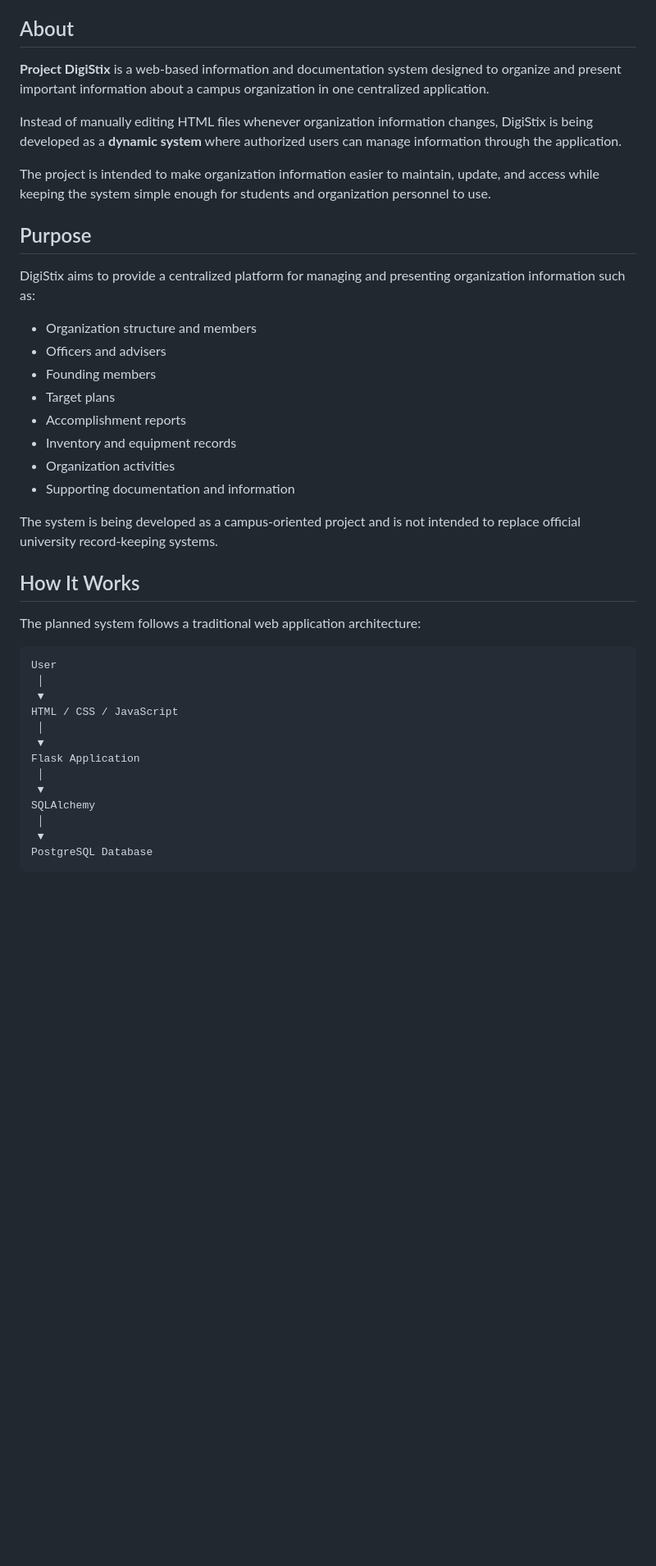
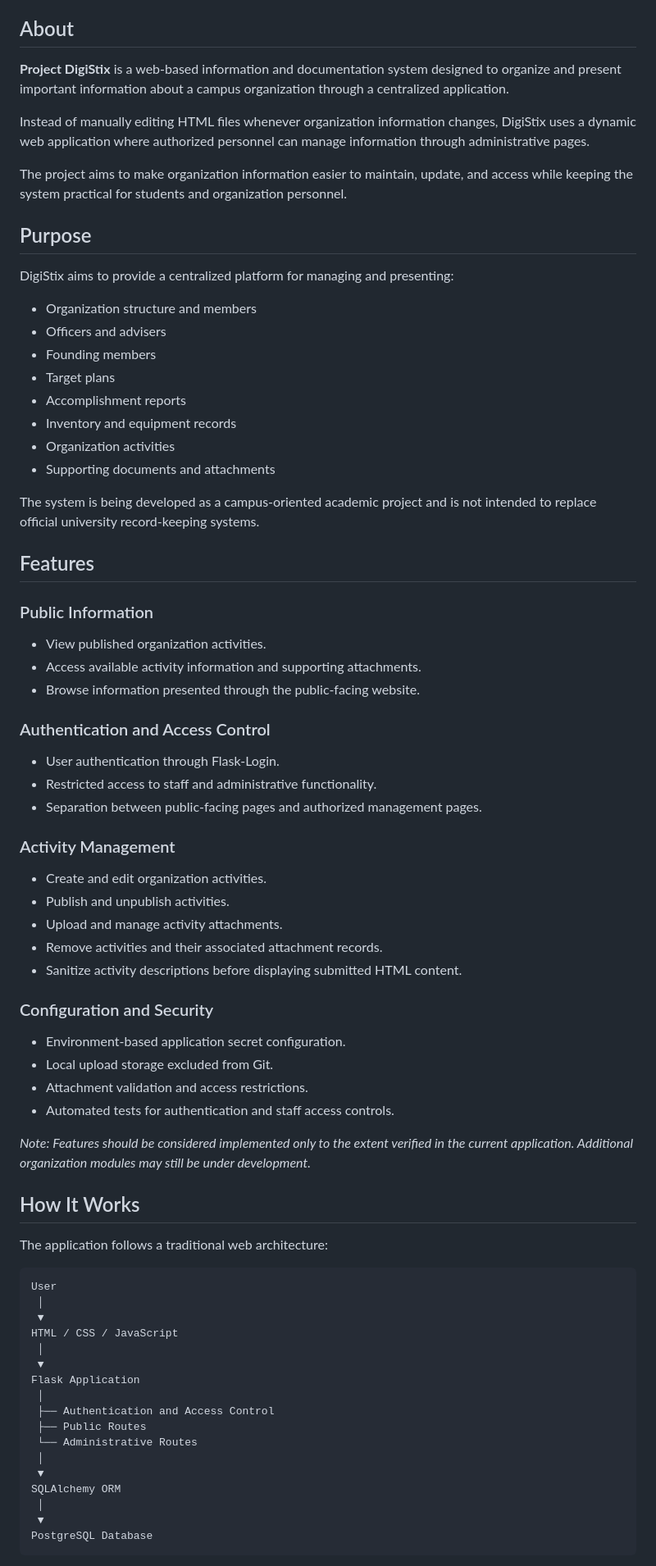
Before and after one commit to chessTica542319/Project-DigiStix, a Markdown page: README.md, the part around one of its changes. Shown at 82% size. Rendered like a GitHub page; blank space fills up the shorter version.

````diff
--- a/README.md
+++ b/README.md
@@ -4,15 +4,15 @@
 
 ## About
 
-**Project DigiStix** is a web-based information and documentation system designed to organize and present important information about a campus organization in one centralized application.
+**Project DigiStix** is a web-based information and documentation system designed to organize and present important information about a campus organization through a centralized application.
 
-Instead of manually editing HTML files whenever organization information changes, DigiStix is being developed as a **dynamic system** where authorized users can manage information through the application.
+Instead of manually editing HTML files whenever organization information changes, DigiStix uses a dynamic web application where authorized personnel can manage information through administrative pages.
 
-The project is intended to make organization information easier to maintain, update, and access while keeping the system simple enough for students and organization personnel to use.
+The project aims to make organization information easier to maintain, update, and access while keeping the system practical for students and organization personnel.
 
 ## Purpose
 
-DigiStix aims to provide a centralized platform for managing and presenting organization information such as:
+DigiStix aims to provide a centralized platform for managing and presenting:
 
 * Organization structure and members
 * Officers and advisers
@@ -21,13 +21,44 @@ DigiStix aims to provide a centralized platform for managing and presenting orga
 * Accomplishment reports
 * Inventory and equipment records
 * Organization activities
-* Supporting documentation and information
+* Supporting documents and attachments
 
-The system is being developed as a campus-oriented project and is not intended to replace official university record-keeping systems.
+The system is being developed as a campus-oriented academic project and is not intended to replace official university record-keeping systems.
+
+## Features
+
+### Public Information
+
+* View published organization activities.
+* Access available activity information and supporting attachments.
+* Browse information presented through the public-facing website.
+
+### Authentication and Access Control
+
+* User authentication through Flask-Login.
+* Restricted access to staff and administrative functionality.
+* Separation between public-facing pages and authorized management pages.
+
+### Activity Management
+
+* Create and edit organization activities.
+* Publish and unpublish activities.
+* Upload and manage activity attachments.
+* Remove activities and their associated attachment records.
+* Sanitize activity descriptions before displaying submitted HTML content.
+
+### Configuration and Security
+
+* Environment-based application secret configuration.
+* Local upload storage excluded from Git.
+* Attachment validation and access restrictions.
+* Automated tests for authentication and staff access controls.
+
+*Note: Features should be considered implemented only to the extent verified in the current application. Additional organization modules may still be under development.*
 
 ## How It Works
 
-The planned system follows a traditional web application architecture:
+The application follows a traditional web architecture:
 
 ```text
 User
@@ -38,8 +69,12 @@ HTML / CSS / JavaScript
  ▼
 Flask Application
  │
+ ├── Authentication and Access Control
+ ├── Public Routes
+ └── Administrative Routes
+ │
  ▼
-SQLAlchemy
+SQLAlchemy ORM
  │
  ▼
 PostgreSQL Database
````
Also changed, not shown: other parts of README.md (+86 -67 lines).
